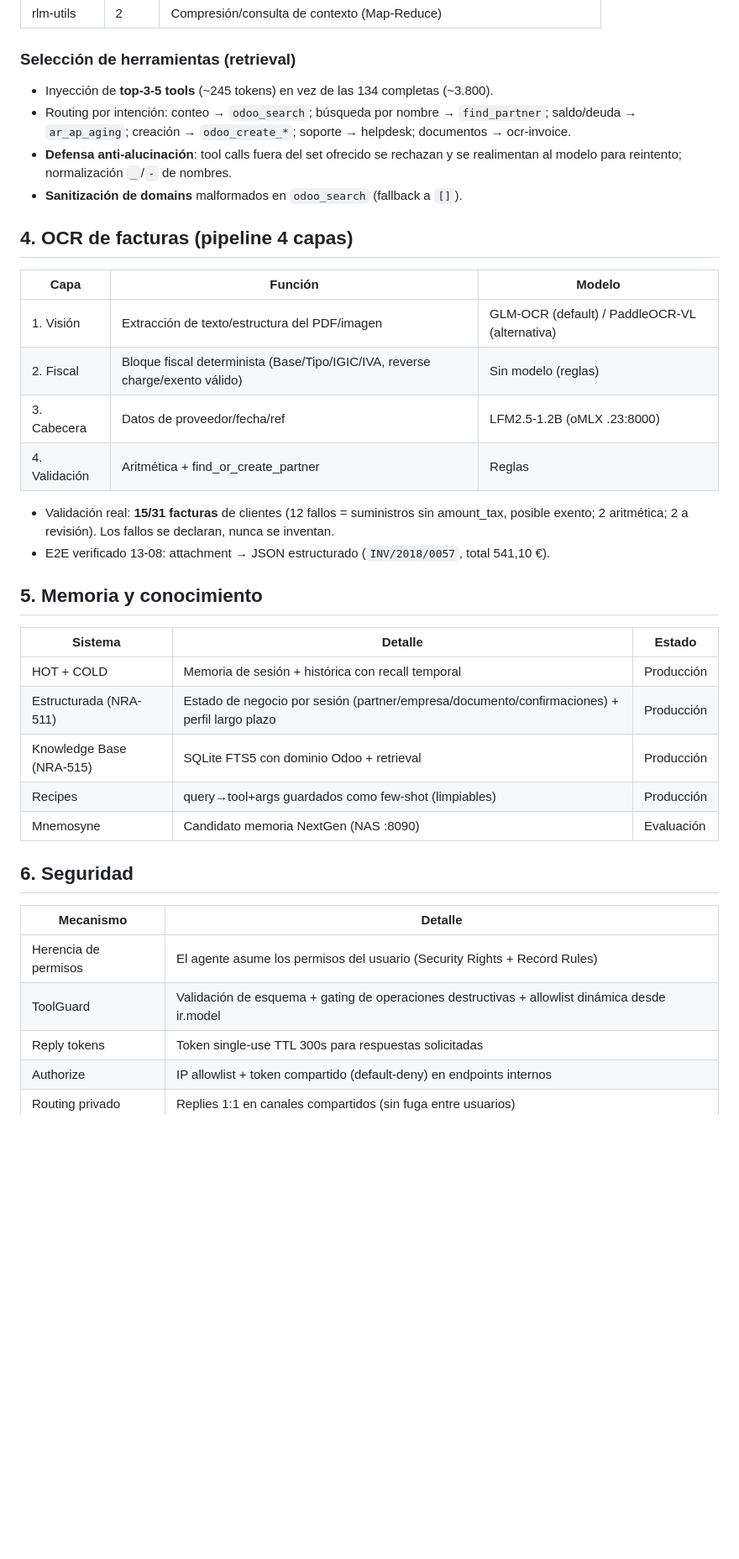
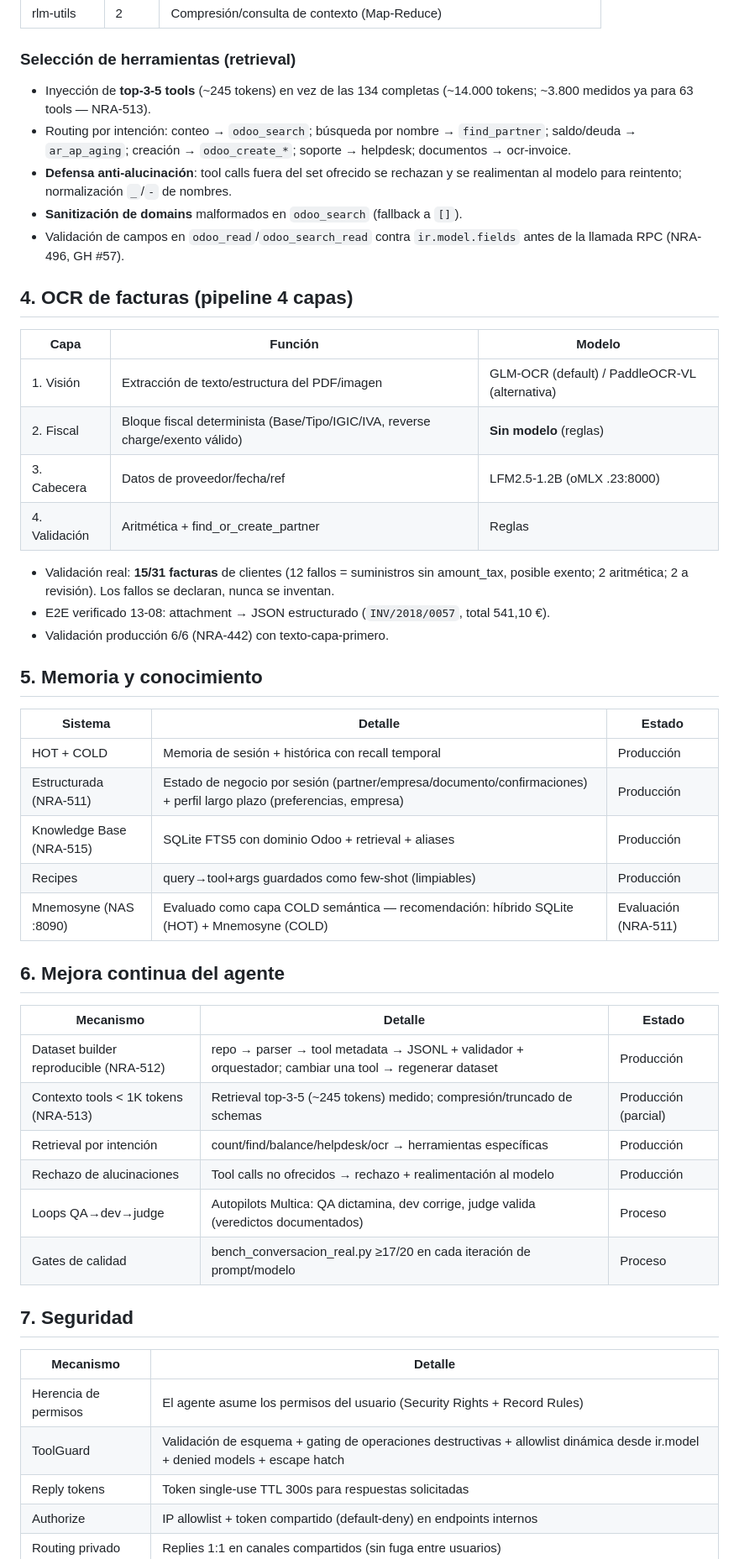
Before and after one commit to nicolasramos/odooclaw, a Markdown page: docs/RESUMEN_CARACTERISTICAS.md, the part around one of its changes. Shown at 84% size. GitHub-like rendering; blank space fills up the shorter version.

```diff
--- a/docs/RESUMEN_CARACTERISTICAS.md
+++ b/docs/RESUMEN_CARACTERISTICAS.md
@@ -40,20 +62,23 @@ Todas las cifras provienen de benchmarks internos documentados (NRA-*).
 | rlm-utils | 2 | Compresión/consulta de contexto (Map-Reduce) |
 
 ### Selección de herramientas (retrieval)
-- Inyección de **top-3-5 tools** (~245 tokens) en vez de las 134 completas (~3.800).
+- Inyección de **top-3-5 tools** (~245 tokens) en vez de las 134 completas
+  (~14.000 tokens; ~3.800 medidos ya para 63 tools — NRA-513).
 - Routing por intención: conteo → `odoo_search`; búsqueda por nombre →
   `find_partner`; saldo/deuda → `ar_ap_aging`; creación → `odoo_create_*`;
   soporte → helpdesk; documentos → ocr-invoice.
 - **Defensa anti-alucinación**: tool calls fuera del set ofrecido se rechazan y se
   realimentan al modelo para reintento; normalización `_`/`-` de nombres.
 - **Sanitización de domains** malformados en `odoo_search` (fallback a `[]`).
+- Validación de campos en `odoo_read`/`odoo_search_read` contra `ir.model.fields`
+  antes de la llamada RPC (NRA-496, GH #57).
 
 ## 4. OCR de facturas (pipeline 4 capas)
 
 | Capa | Función | Modelo |
 |---|---|---|
 | 1. Visión | Extracción de texto/estructura del PDF/imagen | GLM-OCR (default) / PaddleOCR-VL (alternativa) |
-| 2. Fiscal | Bloque fiscal determinista (Base/Tipo/IGIC/IVA, reverse charge/exento válido) | Sin modelo (reglas) |
+| 2. Fiscal | Bloque fiscal determinista (Base/Tipo/IGIC/IVA, reverse charge/exento válido) | **Sin modelo** (reglas) |
 | 3. Cabecera | Datos de proveedor/fecha/ref | LFM2.5-1.2B (oMLX .23:8000) |
 | 4. Validación | Aritmética + find_or_create_partner | Reglas |
 
@@ -61,23 +86,35 @@ Todas las cifras provienen de benchmarks internos documentados (NRA-*).
   amount_tax, posible exento; 2 aritmética; 2 a revisión). Los fallos se declaran,
   nunca se inventan.
 - E2E verificado 13-08: attachment → JSON estructurado (`INV/2018/0057`, total 541,10 €).
+- Validación producción 6/6 (NRA-442) con texto-capa-primero.
 
 ## 5. Memoria y conocimiento
 
 | Sistema | Detalle | Estado |
 |---|---|---|
 | HOT + COLD | Memoria de sesión + histórica con recall temporal | Producción |
-| Estructurada (NRA-511) | Estado de negocio por sesión (partner/empresa/documento/confirmaciones) + perfil largo plazo | Producción |
-| Knowledge Base (NRA-515) | SQLite FTS5 con dominio Odoo + retrieval | Producción |
+| Estructurada (NRA-511) | Estado de negocio por sesión (partner/empresa/documento/confirmaciones) + perfil largo plazo (preferencias, empresa) | Producción |
+| Knowledge Base (NRA-515) | SQLite FTS5 con dominio Odoo + retrieval + aliases | Producción |
 | Recipes | query→tool+args guardados como few-shot (limpiables) | Producción |
-| Mnemosyne | Candidato memoria NextGen (NAS :8090) | Evaluación |
+| Mnemosyne (NAS :8090) | Evaluado como capa COLD semántica — recomendación: híbrido SQLite (HOT) + Mnemosyne (COLD) | Evaluación (NRA-511) |
 
-## 6. Seguridad
+## 6. Mejora continua del agente
+
+| Mecanismo | Detalle | Estado |
+|---|---|---|
+| Dataset builder reproducible (NRA-512) | repo → parser → tool metadata → JSONL + validador + orquestador; cambiar una tool → regenerar dataset | Producción |
+| Contexto tools < 1K tokens (NRA-513) | Retrieval top-3-5 (~245 tokens) medido; compresión/truncado de schemas | Producción (parcial) |
+| Retrieval por intención | count/find/balance/helpdesk/ocr → herramientas específicas | Producción |
+| Rechazo de alucinaciones | Tool calls no ofrecidos → rechazo + realimentación al modelo | Producción |
+| Loops QA→dev→judge | Autopilots Multica: QA dictamina, dev corrige, judge valida (veredictos documentados) | Proceso |
+| Gates de calidad | bench_conversacion_real.py ≥17/20 en cada iteración de prompt/modelo | Proceso |
+
+## 7. Seguridad
 
 | Mecanismo | Detalle |
 |---|---|
 | Herencia de permisos | El agente asume los permisos del usuario (Security Rights + Record Rules) |
-| ToolGuard | Validación de esquema + gating de operaciones destructivas + allowlist dinámica desde ir.model |
+| ToolGuard | Validación de esquema + gating de operaciones destructivas + allowlist dinámica desde ir.model + denied models + escape hatch |
 | Reply tokens | Token single-use TTL 300s para respuestas solicitadas |
 | Authorize | IP allowlist + token compartido (default-deny) en endpoints internos |
 | Routing privado | Replies 1:1 en canales compartidos (sin fuga entre usuarios) |
```
Also changed, not shown: other parts of docs/RESUMEN_CARACTERISTICAS.md (+45 -9 lines), docs/NOTA_DE_PRENSA.md (+39 -19 lines).
